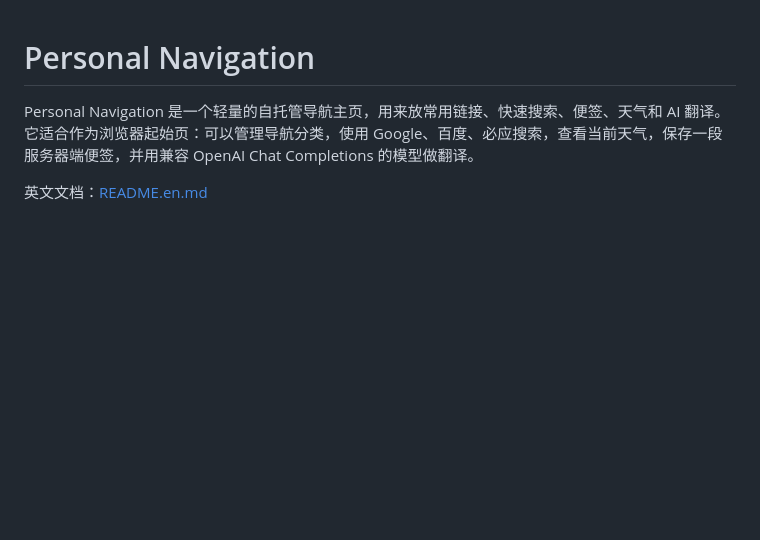
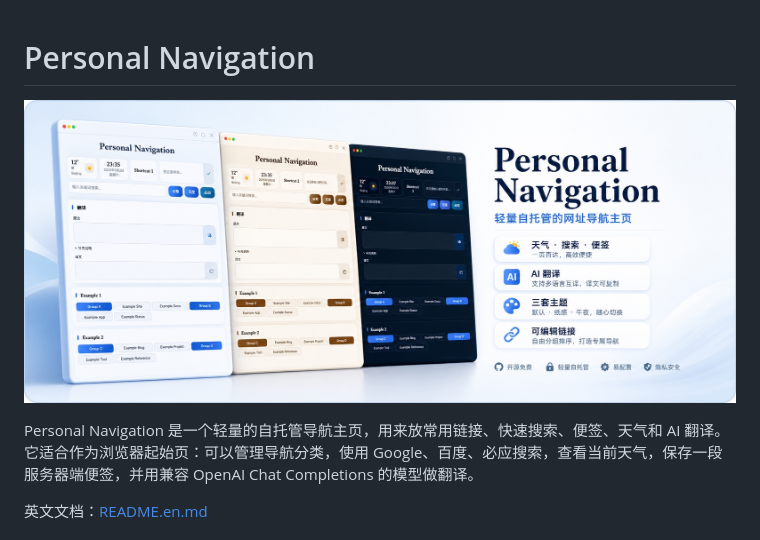
Before and after one commit to Liu-Bot24/home-page-public, a Markdown page: README.md, the part around the change. Drawn GitHub-style; pictures changed too: docs/images/promo-zh.jpg (added); blank space fills up the shorter version.

```diff
--- a/README.md
+++ b/README.md
@@ -1,4 +1,6 @@
 # Personal Navigation
+
+![Personal Navigation 宣传图](docs/images/promo-zh.jpg)
 
 Personal Navigation 是一个轻量的自托管导航主页，用来放常用链接、快速搜索、便签、天气和 AI 翻译。它适合作为浏览器起始页：可以管理导航分类，使用 Google、百度、必应搜索，查看当前天气，保存一段服务器端便签，并用兼容 OpenAI Chat Completions 的模型做翻译。
 
```
Also changed, not shown: README.en.md (+2 -0 lines), docs/images/promo-en.jpg (added).
